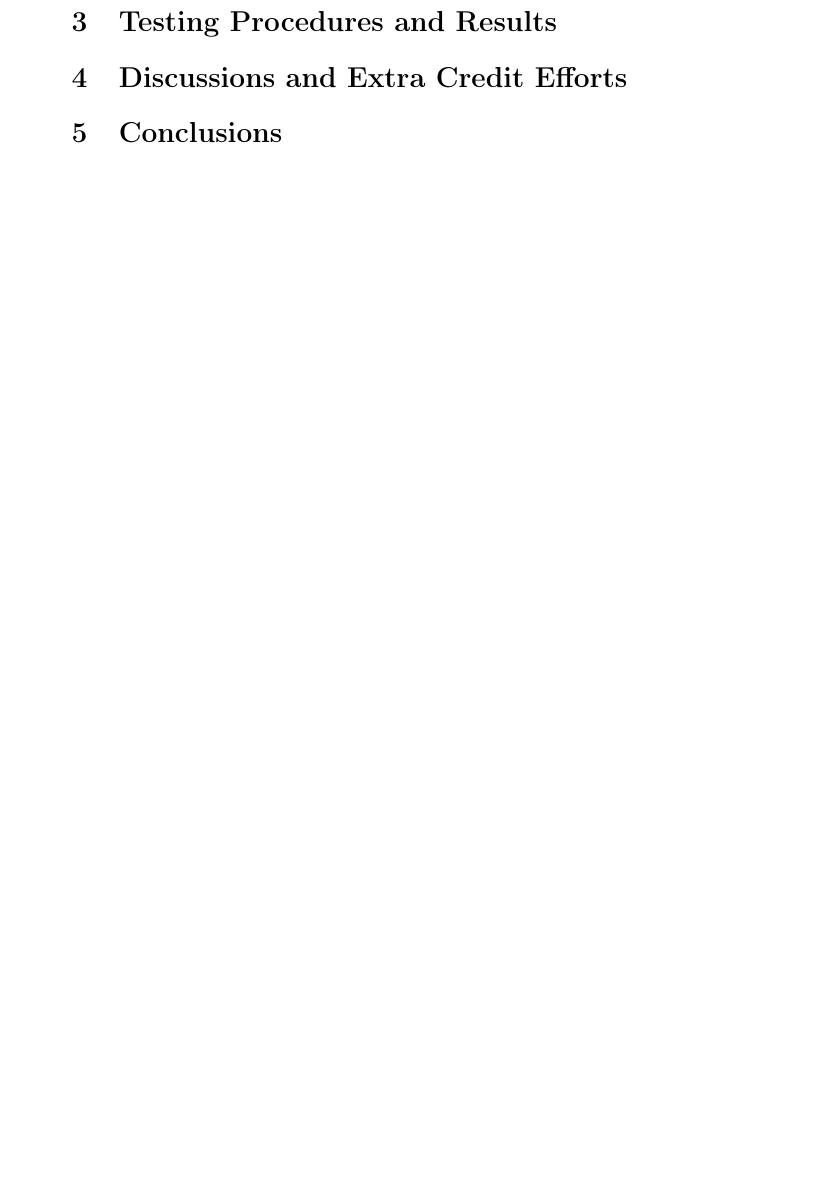
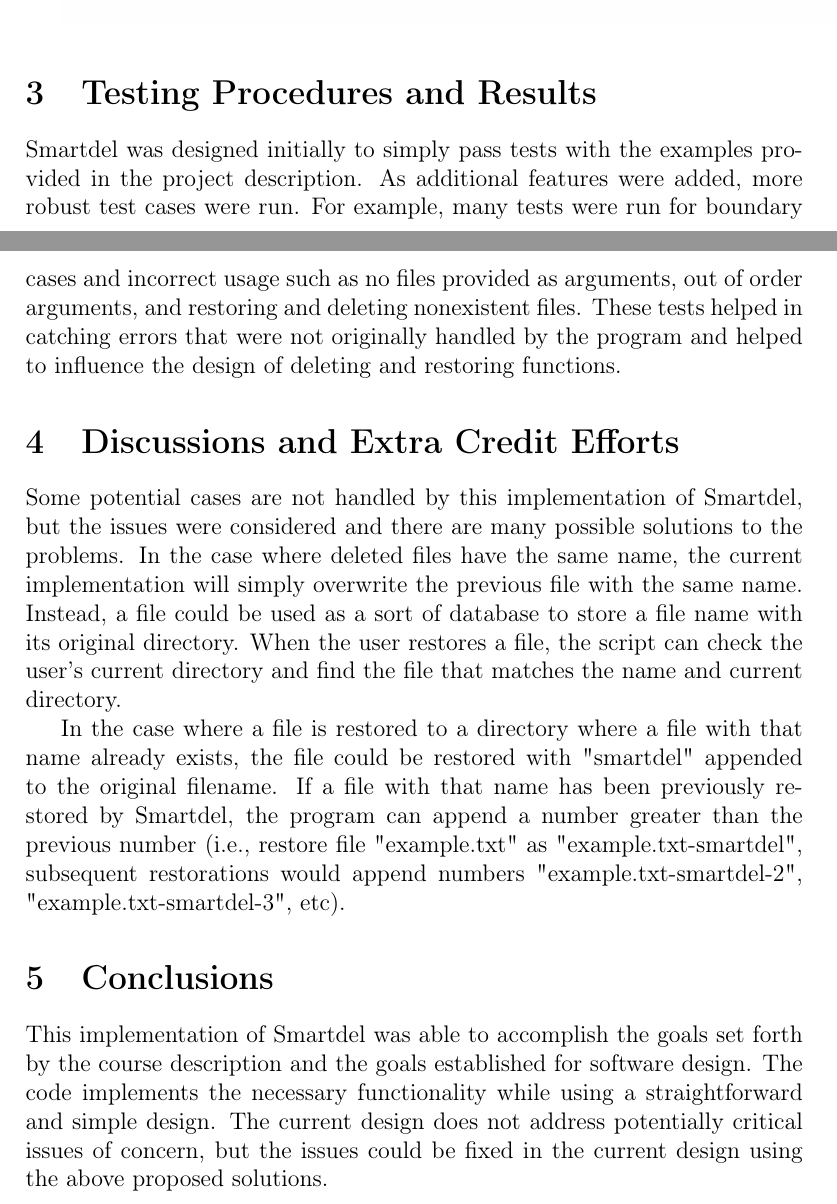
Before and after one commit to vslehman/SmartDel, a LaTeX document (paper/lehman_vince_project.tex): part of the page before the commit and two parts of pages 2 and 3 of 3 after it, the two joined at a grey line, cut so that both start at the same text, the shorter picture padded with empty space. Compiled offline with pdfLaTeX.

Commit message:
Finish paper

```diff
--- a/paper/lehman_vince_project.tex
+++ b/paper/lehman_vince_project.tex
@@ -13,7 +42,28 @@
+\includegraphics[width=\linewidth]{img/flow-chart}
 
 \section{Testing Procedures and Results}
 
+Smartdel was designed initially to simply pass tests with the examples provided in the project description. As additional features
+were added, more robust test cases were run. For example, many tests were run for boundary cases and incorrect usage such as
+no files provided as arguments, out of order arguments, and restoring and deleting nonexistent files. These tests helped in catching
+errors that were not originally handled by the program and helped to influence the design of deleting and restoring functions.
+
 \section{Discussions and Extra Credit Efforts}
 
+Some potential cases are not handled by this implementation of Smartdel, but the issues were considered and there are many possible
+solutions to the problems. In the case where deleted files have the same name, the current implementation will simply overwrite the
+previous file with the same name. Instead, a file could be used as a sort of database to store a file name with its original directory. When
+the user restores a file, the script can check the user's current directory and find the file that matches the name and current directory.
+
+In the case where a file is restored to a directory where a file with that name already exists, the file could be restored with "smartdel"
+appended to the original filename. If a file with that name has been previously restored by Smartdel, the program can append a number
+greater than the previous number (i.e., restore file "example.txt" as "example.txt-smartdel", subsequent restorations would append
+numbers "example.txt-smartdel-2", "example.txt-smartdel-3", etc).
 \section{Conclusions}
+\thispagestyle{empty}
+This implementation of Smartdel was able to accomplish the goals set forth by the course description and the goals established for
+software design. The code implements the necessary functionality while using a straightforward and simple design. The current design
+does not address potentially critical issues of concern, but the issues could be fixed in the current design using the above proposed
+solutions.
+
 \end{document}
```
Also changed, not shown: paper/img/flow-chart.png (added), paper/lehman_vince_project.pdf, paper/lehman_vince_project.tex (31 more changed lines).
